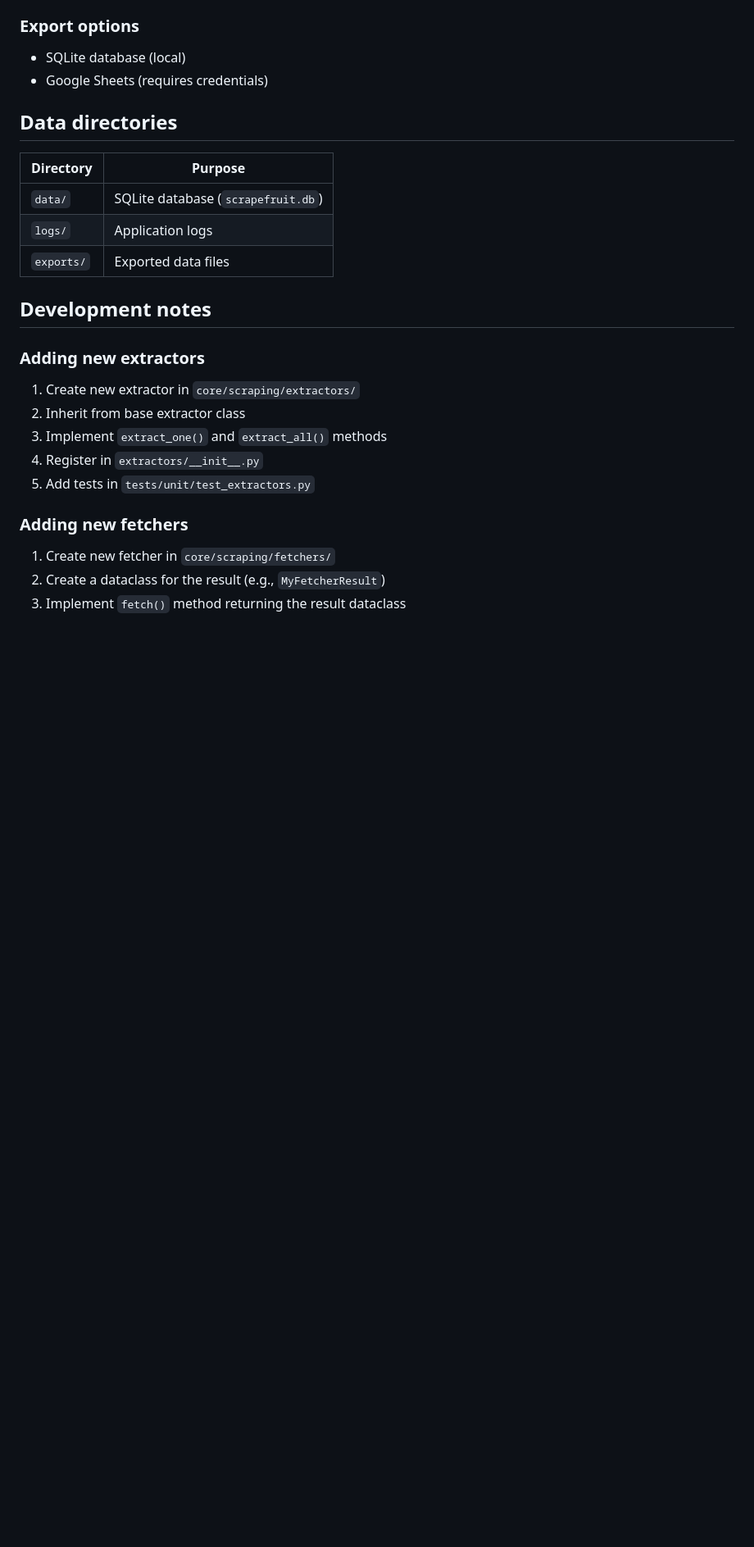
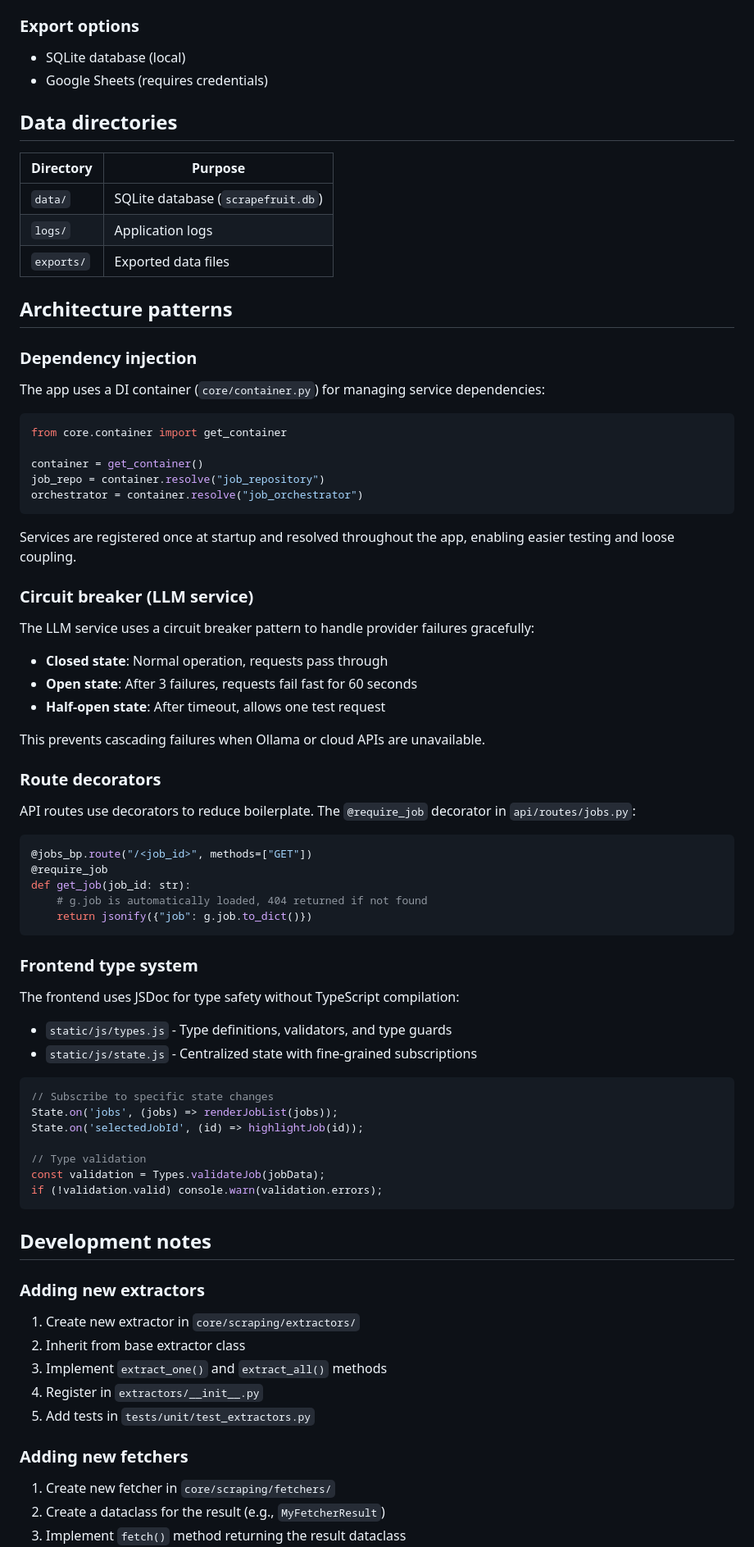
Before and after one commit to jamditis/scrapefruit, a Markdown page: CLAUDE.md, the part around one of its changes. Shown at 82% size. Rendered like a GitHub page; blank space fills up the shorter version.

Commit message:
Update CLAUDE.md with architecture patterns and recent improvements
- Update test count to 195+
- Add types.js to directory structure
- Document DI container, circuit breaker, route decorators, and frontend type system

Co-Authored-By: Claude Opus 4.5 <noreply@anthropic.com>

````diff
--- a/CLAUDE.md
+++ b/CLAUDE.md
@@ -322,6 +323,61 @@ ollama pull qwen2.5:1.5b  # 1GB
 | `logs/` | Application logs |
 | `exports/` | Exported data files |
 
+## Architecture patterns
+
+### Dependency injection
+
+The app uses a DI container (`core/container.py`) for managing service dependencies:
+
+```python
+from core.container import get_container
+
+container = get_container()
+job_repo = container.resolve("job_repository")
+orchestrator = container.resolve("job_orchestrator")
+```
+
+Services are registered once at startup and resolved throughout the app, enabling easier testing and loose coupling.
+
+### Circuit breaker (LLM service)
+
+The LLM service uses a circuit breaker pattern to handle provider failures gracefully:
+
+- **Closed state**: Normal operation, requests pass through
+- **Open state**: After 3 failures, requests fail fast for 60 seconds
+- **Half-open state**: After timeout, allows one test request
+
+This prevents cascading failures when Ollama or cloud APIs are unavailable.
+
+### Route decorators
+
+API routes use decorators to reduce boilerplate. The `@require_job` decorator in `api/routes/jobs.py`:
+
+```python
+@jobs_bp.route("/<job_id>", methods=["GET"])
+@require_job
+def get_job(job_id: str):
+    # g.job is automatically loaded, 404 returned if not found
+    return jsonify({"job": g.job.to_dict()})
+```
+
+### Frontend type system
+
+The frontend uses JSDoc for type safety without TypeScript compilation:
+
+- `static/js/types.js` - Type definitions, validators, and type guards
+- `static/js/state.js` - Centralized state with fine-grained subscriptions
+
+```javascript
+// Subscribe to specific state changes
+State.on('jobs', (jobs) => renderJobList(jobs));
+State.on('selectedJobId', (id) => highlightJob(id));
+
+// Type validation
+const validation = Types.validateJob(jobData);
+if (!validation.valid) console.warn(validation.errors);
+```
+
 ## Development notes
 
 ### Adding new extractors
````
Also changed, not shown: other parts of CLAUDE.md (+3 -2 lines).
